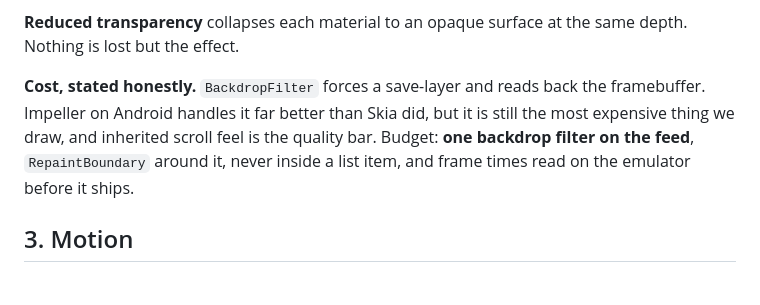
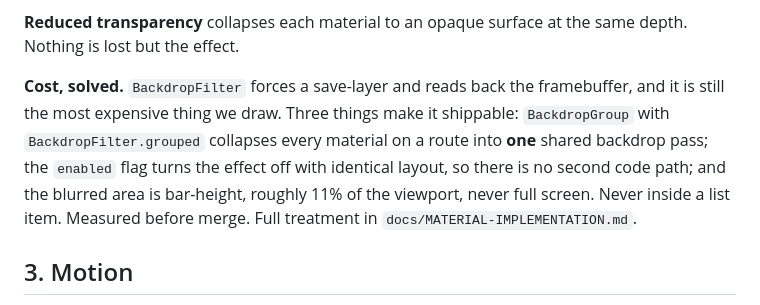
Before and after one commit to HarshaVardhan3002/GI-App, a Markdown page: docs/UX-WALKTHROUGH.md, the part around the change. Drawn GitHub-style.

```diff
--- a/docs/UX-WALKTHROUGH.md
+++ b/docs/UX-WALKTHROUGH.md
@@ -89,12 +89,14 @@ BackdropFilter(
 **Reduced transparency** collapses each material to an opaque surface at the same
 depth. Nothing is lost but the effect.
 
-**Cost, stated honestly.** `BackdropFilter` forces a save-layer and reads back
-the framebuffer. Impeller on Android handles it far better than Skia did, but it
-is still the most expensive thing we draw, and inherited scroll feel is the
-quality bar. Budget: **one backdrop filter on the feed**, `RepaintBoundary`
-around it, never inside a list item, and frame times read on the emulator before
-it ships.
+**Cost, solved.** `BackdropFilter` forces a save-layer and reads back the
+framebuffer, and it is still the most expensive thing we draw. Three things make
+it shippable: `BackdropGroup` with `BackdropFilter.grouped` collapses every
+material on a route into **one** shared backdrop pass; the `enabled` flag turns
+the effect off with identical layout, so there is no second code path; and the
+blurred area is bar-height, roughly 11% of the viewport, never full screen.
+Never inside a list item. Measured before merge. Full treatment in
+`docs/MATERIAL-IMPLEMENTATION.md`.
 
 ## 3. Motion
 
```
Also changed, not shown: DESIGN.md (+4 -3 lines), docs/MATERIAL-IMPLEMENTATION.md (added, +139 -0 lines).
